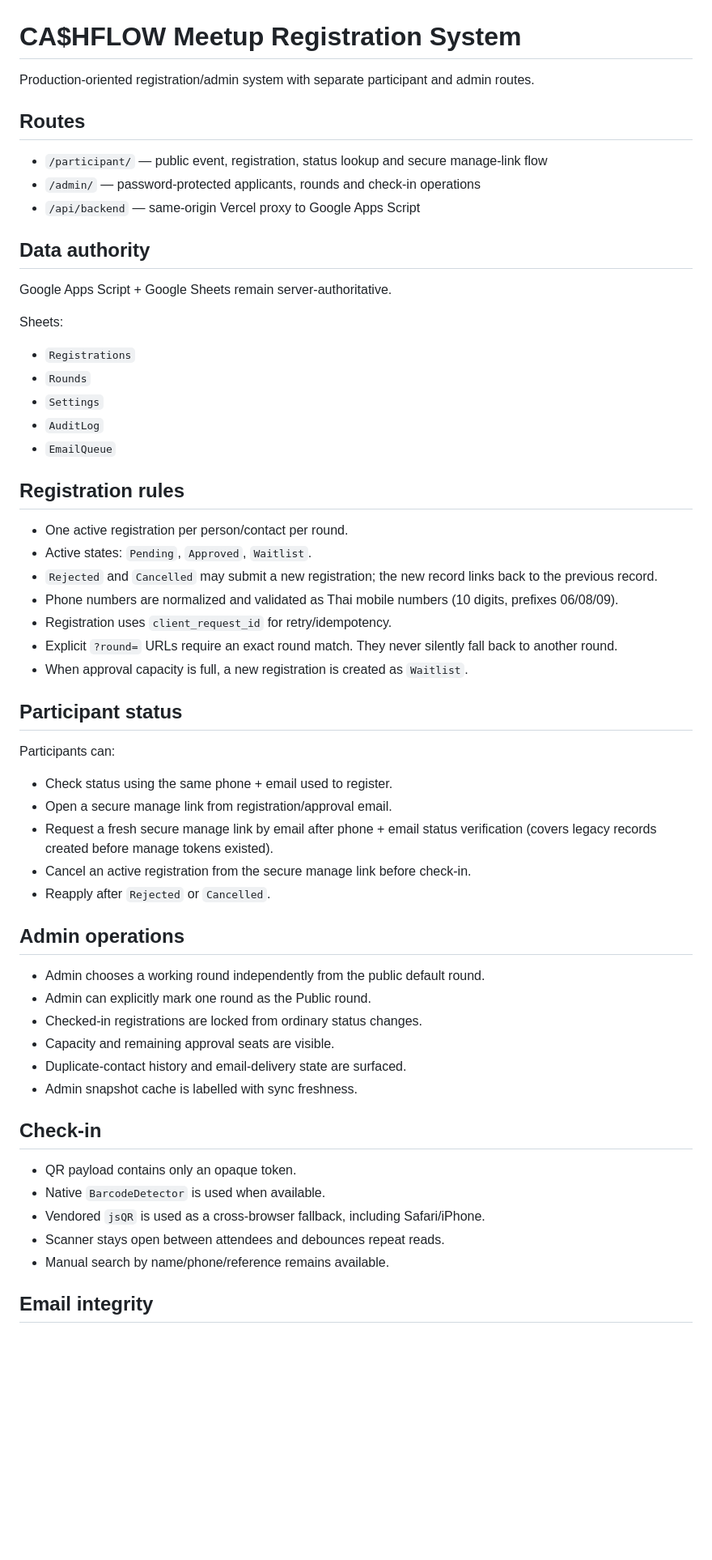
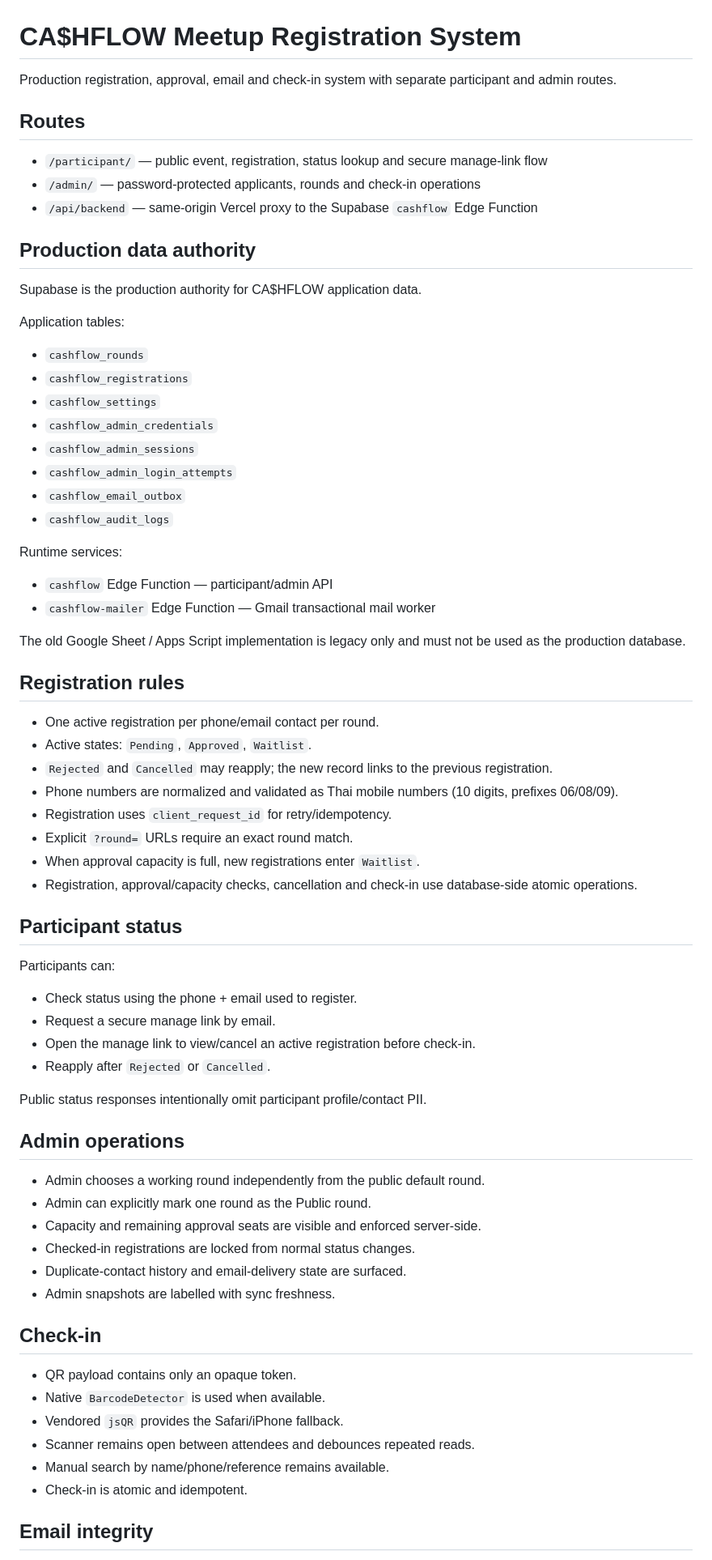
Before and after one commit to auto589643-hash/Cash-Flow, a Markdown page: README.md, the part around one of its changes. Shown at 81% size. Rendered like a GitHub page; blank space fills up the shorter version.

Commit message:
Document Supabase production architecture

```diff
--- a/README.md
+++ b/README.md
@@ -1,52 +1,64 @@
 # CA$HFLOW Meetup Registration System
 
-Production-oriented registration/admin system with separate participant and admin routes.
+Production registration, approval, email and check-in system with separate participant and admin routes.
 
 ## Routes
 - `/participant/` — public event, registration, status lookup and secure manage-link flow
 - `/admin/` — password-protected applicants, rounds and check-in operations
-- `/api/backend` — same-origin Vercel proxy to Google Apps Script
+- `/api/backend` — same-origin Vercel proxy to the Supabase `cashflow` Edge Function
 
-## Data authority
-Google Apps Script + Google Sheets remain server-authoritative.
+## Production data authority
+Supabase is the production authority for CA$HFLOW application data.
 
-Sheets:
-- `Registrations`
-- `Rounds`
-- `Settings`
-- `AuditLog`
-- `EmailQueue`
+Application tables:
+- `cashflow_rounds`
+- `cashflow_registrations`
+- `cashflow_settings`
+- `cashflow_admin_credentials`
+- `cashflow_admin_sessions`
+- `cashflow_admin_login_attempts`
+- `cashflow_email_outbox`
+- `cashflow_audit_logs`
+
+Runtime services:
+- `cashflow` Edge Function — participant/admin API
+- `cashflow-mailer` Edge Function — Gmail transactional mail worker
+
+The old Google Sheet / Apps Script implementation is legacy only and must not be used as the production database.
 
 ## Registration rules
-- One active registration per person/contact per round.
+- One active registration per phone/email contact per round.
 - Active states: `Pending`, `Approved`, `Waitlist`.
-- `Rejected` and `Cancelled` may submit a new registration; the new record links back to the previous record.
+- `Rejected` and `Cancelled` may reapply; the new record links to the previous registration.
 - Phone numbers are normalized and validated as Thai mobile numbers (10 digits, prefixes 06/08/09).
 - Registration uses `client_request_id` for retry/idempotency.
-- Explicit `?round=` URLs require an exact round match. They never silently fall back to another round.
-- When approval capacity is full, a new registration is created as `Waitlist`.
+- Explicit `?round=` URLs require an exact round match.
+- When approval capacity is full, new registrations enter `Waitlist`.
+- Registration, approval/capacity checks, cancellation and check-in use database-side atomic operations.
 
 ## Participant status
 Participants can:
-- Check status using the same phone + email used to register.
-- Open a secure manage link from registration/approval email.
-- Request a fresh secure manage link by email after phone + email status verification (covers legacy records created before manage tokens existed).
-- Cancel an active registration from the secure manage link before check-in.
+- Check status using the phone + email used to register.
+- Request a secure manage link by email.
+- Open the manage link to view/cancel an active registration before check-in.
 - Reapply after `Rejected` or `Cancelled`.
+
+Public status responses intentionally omit participant profile/contact PII.
 
 ## Admin operations
 - Admin chooses a working round independently from the public default round.
 - Admin can explicitly mark one round as the Public round.
-- Checked-in registrations are locked from ordinary status changes.
-- Capacity and remaining approval seats are visible.
+- Capacity and remaining approval seats are visible and enforced server-side.
+- Checked-in registrations are locked from normal status changes.
 - Duplicate-contact history and email-delivery state are surfaced.
-- Admin snapshot cache is labelled with sync freshness.
+- Admin snapshots are labelled with sync freshness.
 
 ## Check-in
 - QR payload contains only an opaque token.
 - Native `BarcodeDetector` is used when available.
-- Vendored `jsQR` is used as a cross-browser fallback, including Safari/iPhone.
-- Scanner stays open between attendees and debounces repeat reads.
+- Vendored `jsQR` provides the Safari/iPhone fallback.
+- Scanner remains open between attendees and debounces repeated reads.
 - Manual search by name/phone/reference remains available.
+- Check-in is atomic and idempotent.
 
 ## Email integrity
```
Also changed, not shown: other parts of README.md (+23 -10 lines).
